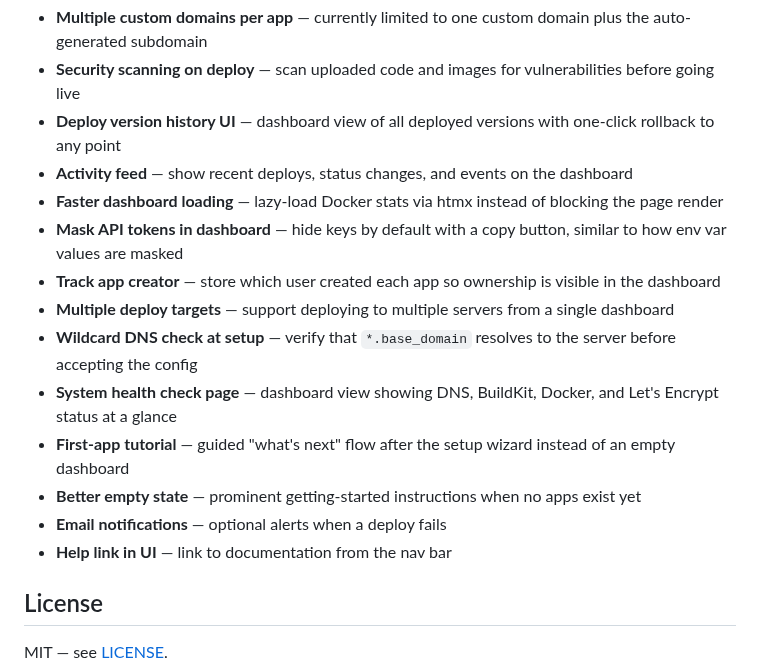
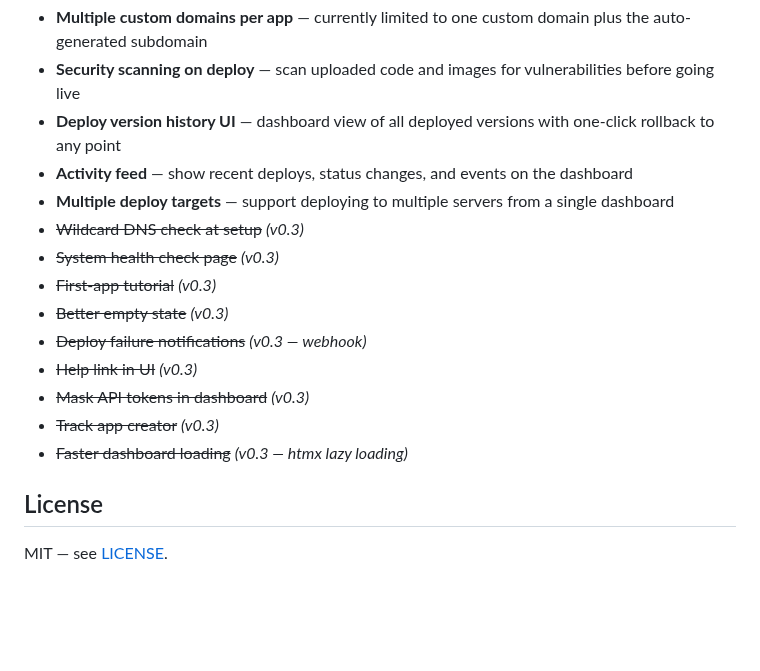
Before and after one commit to wiggertdehaan/Runway, a Markdown page: README.md, the part around one of its changes. GitHub-like rendering; blank space fills up the shorter version.

```diff
--- a/README.md
+++ b/README.md
@@ -240,16 +242,16 @@ Planned improvements — contributions welcome:
 - **Security scanning on deploy** — scan uploaded code and images for vulnerabilities before going live
 - **Deploy version history UI** — dashboard view of all deployed versions with one-click rollback to any point
 - **Activity feed** — show recent deploys, status changes, and events on the dashboard
-- **Faster dashboard loading** — lazy-load Docker stats via htmx instead of blocking the page render
-- **Mask API tokens in dashboard** — hide keys by default with a copy button, similar to how env var values are masked
-- **Track app creator** — store which user created each app so ownership is visible in the dashboard
 - **Multiple deploy targets** — support deploying to multiple servers from a single dashboard
-- **Wildcard DNS check at setup** — verify that `*.base_domain` resolves to the server before accepting the config
-- **System health check page** — dashboard view showing DNS, BuildKit, Docker, and Let's Encrypt status at a glance
-- **First-app tutorial** — guided "what's next" flow after the setup wizard instead of an empty dashboard
-- **Better empty state** — prominent getting-started instructions when no apps exist yet
-- **Email notifications** — optional alerts when a deploy fails
-- **Help link in UI** — link to documentation from the nav bar
+- ~~Wildcard DNS check at setup~~ *(v0.3)*
+- ~~System health check page~~ *(v0.3)*
+- ~~First-app tutorial~~ *(v0.3)*
+- ~~Better empty state~~ *(v0.3)*
+- ~~Deploy failure notifications~~ *(v0.3 — webhook)*
+- ~~Help link in UI~~ *(v0.3)*
+- ~~Mask API tokens in dashboard~~ *(v0.3)*
+- ~~Track app creator~~ *(v0.3)*
+- ~~Faster dashboard loading~~ *(v0.3 — htmx lazy loading)*
 
 ## License
 
```
Also changed, not shown: other parts of README.md (+4 -2 lines), docs/dashboard-empty.png (added), docs/dashboard.png, docs/dashboard2.png (added), docs/settings.png, docs/setup.png (added), 9 other files.
